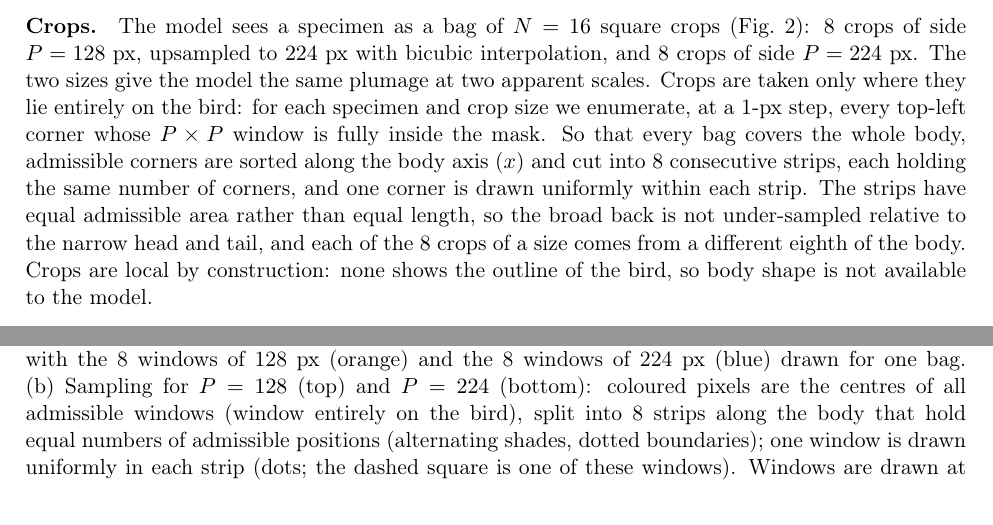
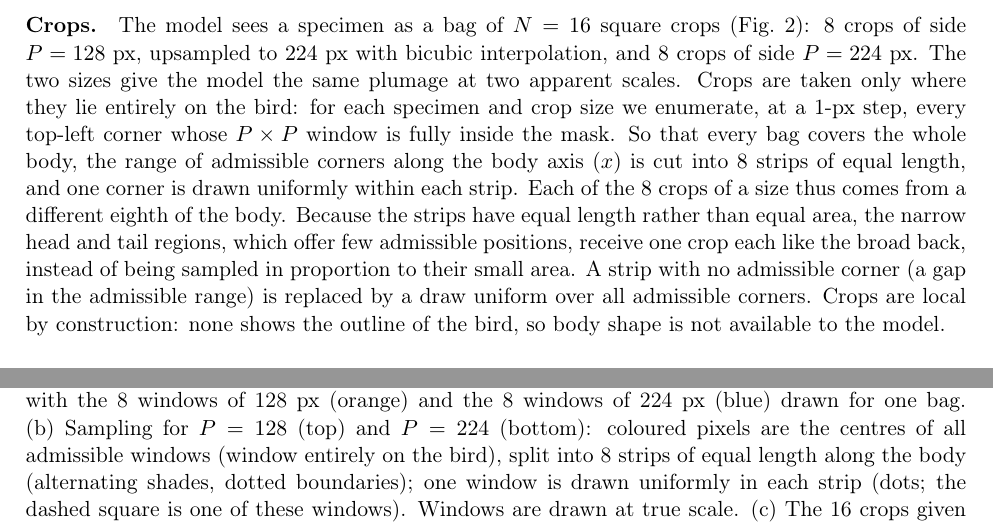
Before and after one commit to theo-oriol/Bird_plumage, a LaTeX document (docs/methods_training_standalone.tex, which reads docs/methods_training.tex): two parts of pages 1 and 9 of 9, joined at a grey line, cut so that both start at the same text. Compiled offline with pdfLaTeX.

Commit message:
new sampling method

```diff
--- a/docs/methods_training.tex
+++ b/docs/methods_training.tex
@@ -46,13 +46,15 @@ with bicubic interpolation, and $8$ crops of side $P = 224$ px. The two sizes
 give the model the same plumage at two apparent scales. Crops are taken only
 where they lie entirely on the bird: for each specimen and crop size we
 enumerate, at a 1-px step, every top-left corner whose $P \times P$ window is
-fully inside the mask. So that every bag covers the whole body, admissible
-corners are sorted along the body axis ($x$) and cut into $8$ consecutive
-strips, each holding the same number of corners, and one corner is drawn
-uniformly within each strip. The strips have equal admissible area rather than
-equal length, so the broad back is not under-sampled relative to the narrow
-head and tail, and each of the $8$ crops of a size comes from a different
-eighth of the body. Crops are local by construction: none shows the outline of
+fully inside the mask. So that every bag covers the whole body, the range of
+admissible corners along the body axis ($x$) is cut into $8$ strips of equal
+length, and one corner is drawn uniformly within each strip. Each of the $8$
+crops of a size thus comes from a different eighth of the body. Because the
+strips have equal length rather than equal area, the narrow head and tail
+regions, which offer few admissible positions, receive one crop each like the
+broad back, instead of being sampled in proportion to their small area. A strip
+with no admissible corner (a gap in the admissible range) is replaced by a draw
+uniform over all admissible corners. Crops are local by construction: none shows the outline of
 the bird, so body shape is not available to the model.
 % src/sampling.py; candidate tables .cand_{128,224}.zst
 
@@ -271,8 +273,8 @@ whether the chromatic signal is usable on its own and not only necessary.
   (orange) and the 8 windows of 224~px (blue) drawn for one bag.
   (b)~Sampling for $P = 128$ (top) and $P = 224$ (bottom): coloured pixels are
   the centres of all admissible windows (window entirely on the bird), split
-  into 8 strips along the body that hold equal numbers of admissible positions
-  (alternating shades, dotted boundaries); one window is drawn uniformly in
+  into 8 strips of equal length along the body (alternating shades, dotted
+  boundaries); one window is drawn uniformly in
   each strip (dots; the dashed square is one of these windows). Windows are drawn at
   true scale.
   (c)~The 16 crops given to the backbone in the reference condition, all at
```
Also changed, not shown: docs/figures/ablations.png, docs/figures/crop_system.png, 2 other files.
